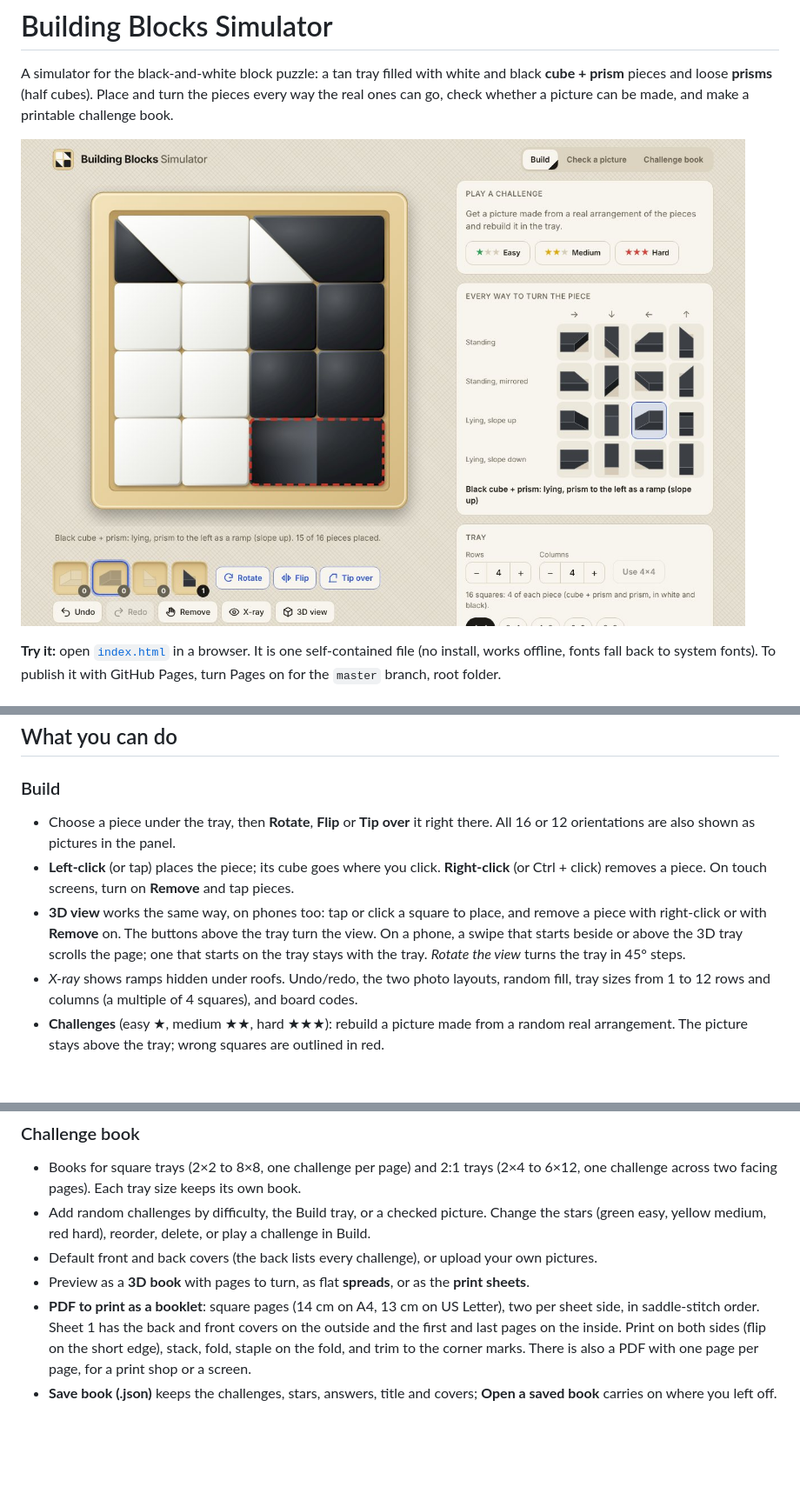
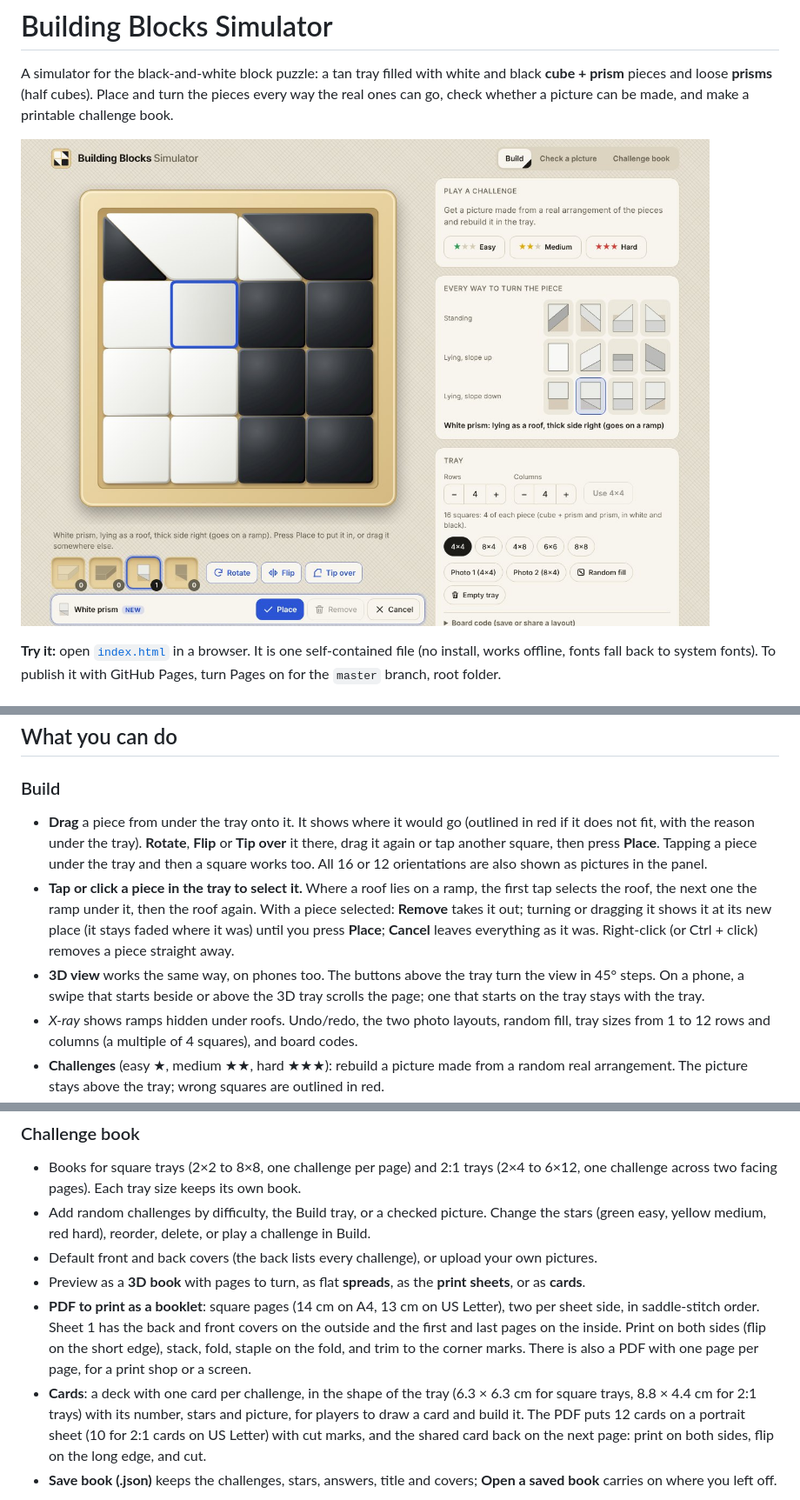
Before and after one commit to gleal42/building-blocks-simulator, a Markdown page: README.md, 3 parts joined by grey strips. Shown at 87% size. GitHub-like rendering; pictures changed too: docs/screenshots/build.jpg; blank space fills up the shorter version.

```diff
--- a/README.md
+++ b/README.md
@@ -29,15 +29,19 @@ a diagonal split**. A picture made only of triangles can never be built.
 
 ### Build
 
-- Choose a piece under the tray, then **Rotate**, **Flip** or **Tip over** it right there.
-  All 16 or 12 orientations are also shown as pictures in the panel.
-- **Left-click** (or tap) places the piece; its cube goes where you click. **Right-click**
-  (or Ctrl + click) removes a piece. On touch screens, turn on **Remove** and tap pieces.
-- **3D view** works the same way, on phones too: tap or click a square to place, and remove
-  a piece with right-click or with **Remove** on. The buttons above the tray turn the view.
-  On a phone, a swipe that starts beside or above the 3D tray scrolls the page; one that
-  starts on the tray stays with the tray.
-  *Rotate the view* turns the tray in 45° steps.
+- **Drag** a piece from under the tray onto it. It shows where it would go (outlined in red
+  if it does not fit, with the reason under the tray). **Rotate**, **Flip** or **Tip over**
+  it there, drag it again or tap another square, then press **Place**. Tapping a piece under
+  the tray and then a square works too. All 16 or 12 orientations are also shown as
+  pictures in the panel.
+- **Tap or click a piece in the tray to select it.** Where a roof lies on a ramp, the first
+  tap selects the roof, the next one the ramp under it, then the roof again. With a piece
+  selected: **Remove** takes it out; turning or dragging it shows it at its new place (it
+  stays faded where it was) until you press **Place**; **Cancel** leaves everything as it
+  was. Right-click (or Ctrl + click) removes a piece straight away.
+- **3D view** works the same way, on phones too. The buttons above the tray turn the view in
+  45° steps. On a phone, a swipe that starts beside or above the 3D tray scrolls the page;
+  one that starts on the tray stays with the tray.
 - *X-ray* shows ramps hidden under roofs. Undo/redo, the two photo layouts, random fill,
   tray sizes from 1 to 12 rows and columns (a multiple of 4 squares), and board codes.
 - **Challenges** (easy ★, medium ★★, hard ★★★): rebuild a picture made from a random real
@@ -61,12 +65,18 @@ or *Impossible* with the reason. Possible pictures can be added to the challenge
   stars (green easy, yellow medium, red hard), reorder, delete, or play a challenge in Build.
 - Default front and back covers (the back lists every challenge), or upload your own
   pictures.
-- Preview as a **3D book** with pages to turn, as flat **spreads**, or as the **print sheets**.
+- Preview as a **3D book** with pages to turn, as flat **spreads**, as the **print sheets**,
+  or as **cards**.
 - **PDF to print as a booklet**: square pages (14 cm on A4, 13 cm on US Letter), two per
   sheet side, in saddle-stitch order. Sheet 1 has the back and front covers on the outside
   and the first and last pages on the inside. Print on both sides (flip on the short edge),
   stack, fold, staple on the fold, and trim to the corner marks. There is also a PDF with one
   page per page, for a print shop or a screen.
+- **Cards**: a deck with one card per challenge, in the shape of the tray (6.3 × 6.3 cm for
+  square trays, 8.8 × 4.4 cm for 2:1 trays) with its number, stars and picture, for players
+  to draw a card and build it. The PDF puts 12 cards on a portrait sheet (10 for 2:1 cards on
+  US Letter) with cut marks, and the shared card back on the next page: print on both sides,
+  flip on the long edge, and cut.
 - **Save book (.json)** keeps the challenges, stars, answers, title and covers;
   **Open a saved book** carries on where you left off.
 
```
Also changed, not shown: other parts of README.md (+8 -4 lines), docs/screenshots/cards.jpg (added), docs/screenshots/phone.jpg, 11 other files.
